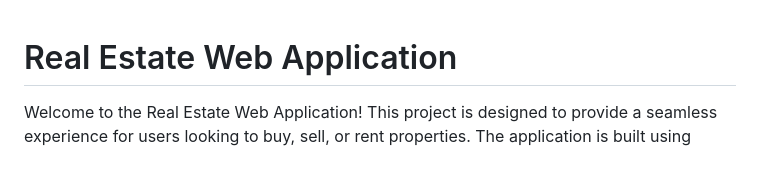
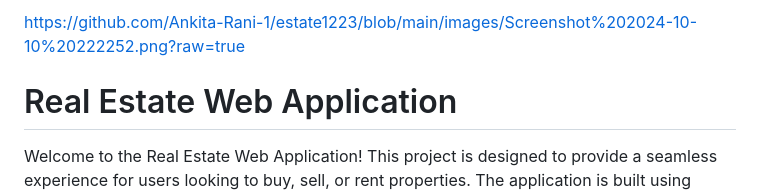
Before and after one commit to Ankita-Rani-1/estate1223, a Markdown page: README.markdown, the part around the change. Rendered like a GitHub page; blank space fills up the shorter version.

```diff
--- a/README.markdown
+++ b/README.markdown
@@ -1,3 +1,5 @@
+https://github.com/Ankita-Rani-1/estate1223/blob/main/images/Screenshot%202024-10-10%20222252.png?raw=true
+
 
 # Real Estate Web Application
 
```
